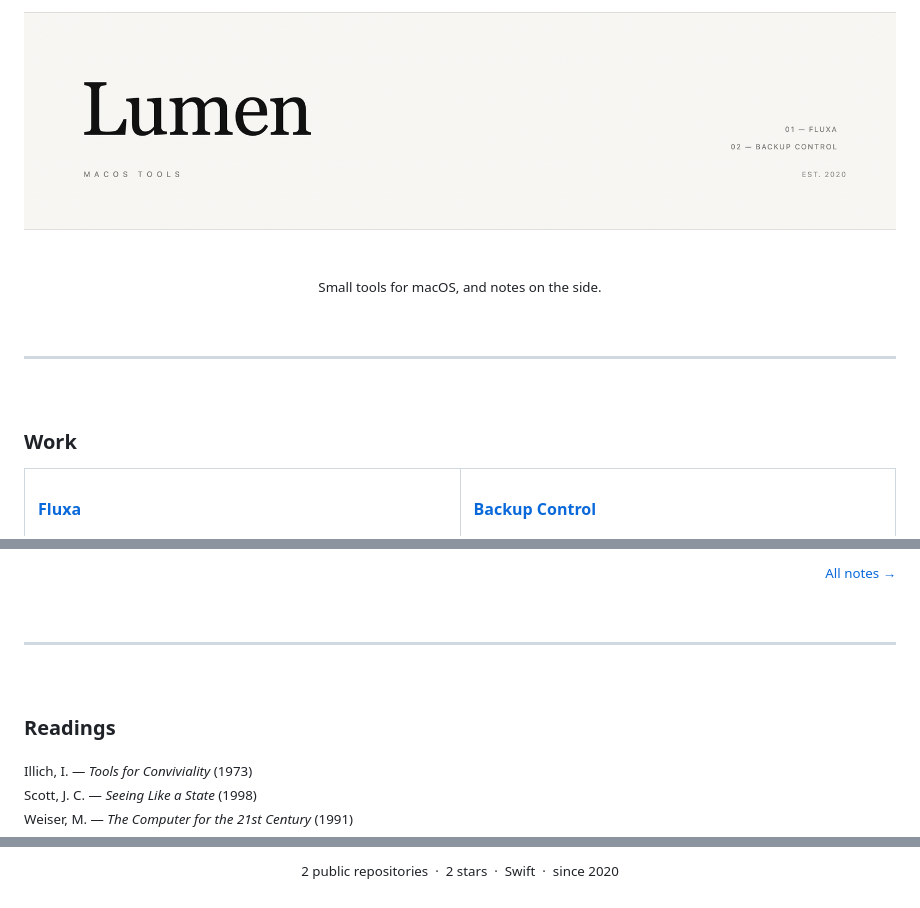
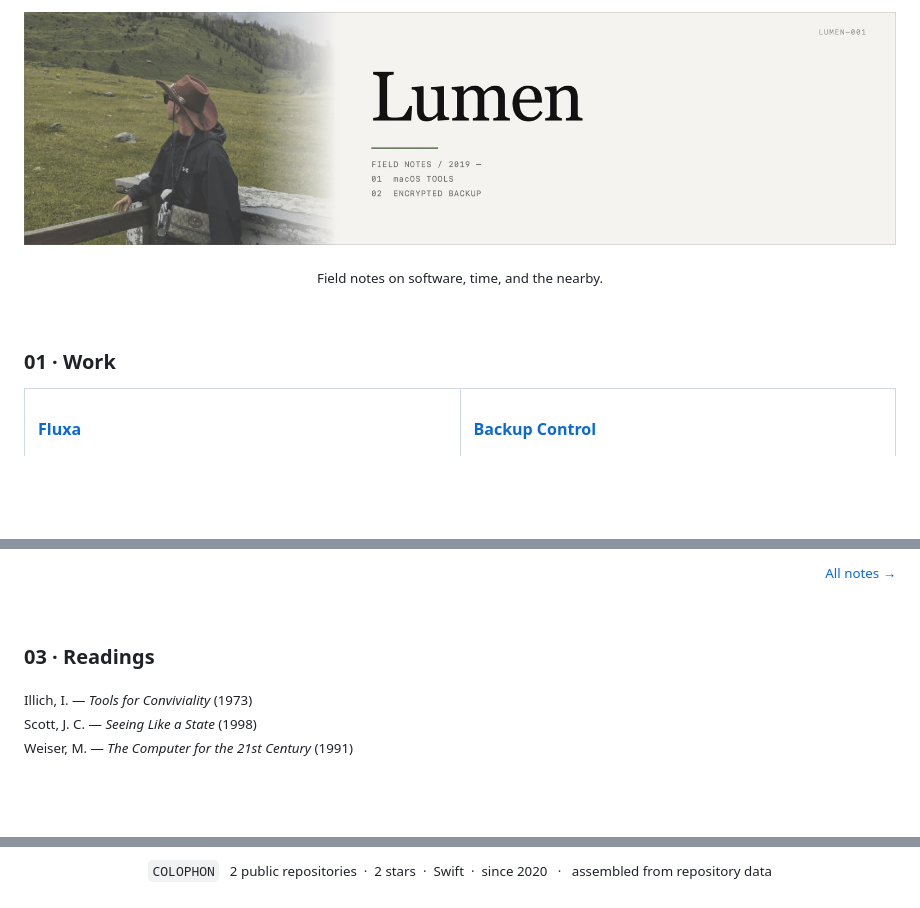
Before and after one commit to Young-Gl/Young-Gl, a Markdown page: README.md, 3 parts joined by grey strips. GitHub-like rendering; pictures changed too: assets/banner-light.jpg (added), assets/banner-light.png (deleted); blank space fills up the shorter version.

Commit message:
profile: field-notes masthead built from the portrait, numbered sections

```diff
--- a/README.md
+++ b/README.md
@@ -1,23 +1,17 @@
 <p align="center">
   <picture>
-    <source media="(prefers-color-scheme: dark)" srcset="assets/banner-dark.png">
-    <img src="assets/banner-light.png" alt="Lumen" width="100%">
+    <source media="(prefers-color-scheme: dark)" srcset="assets/banner-dark.jpg">
+    <img src="assets/banner-light.jpg" alt="Lumen" width="100%">
   </picture>
+</p>
+
+<p align="center">
+  <sub>Field notes on software, time, and the nearby.</sub>
 </p>
 
 <br>
 
-<p align="center">
-  <sub>Small tools for macOS, and notes on the side.</sub>
-</p>
-
-<br>
-
----
-
-<br>
-
-### Work
+### 01 · Work
 
 <!-- PROJECTS:START -->
 <table>
@@ -56,11 +44,7 @@
 
 <br>
 
----
-
-<br>
-
-### Readings
+### 03 · Readings
 
 <sub>
 Illich, I. — <i>Tools for Conviviality</i> (1973)<br>
@@ -78,3 +60,3 @@ Star, S. L. — <i>The Ethnography of Infrastructure</i> (1999)
 <p align="center">
-  <sub>2 public repositories &nbsp;·&nbsp; 2 stars &nbsp;·&nbsp; Swift &nbsp;·&nbsp; since 2020</sub>
+  <sub><code>COLOPHON</code> &nbsp; 2 public repositories &nbsp;·&nbsp; 2 stars &nbsp;·&nbsp; Swift &nbsp;·&nbsp; since 2020 &nbsp; · &nbsp; assembled from repository data</sub>
 </p>
```
Also changed, not shown: other parts of README.md (+1 -9 lines), assets/banner-dark.jpg (added), assets/banner-dark.png (deleted), assets/portrait.jpg (added), 2 other files.
